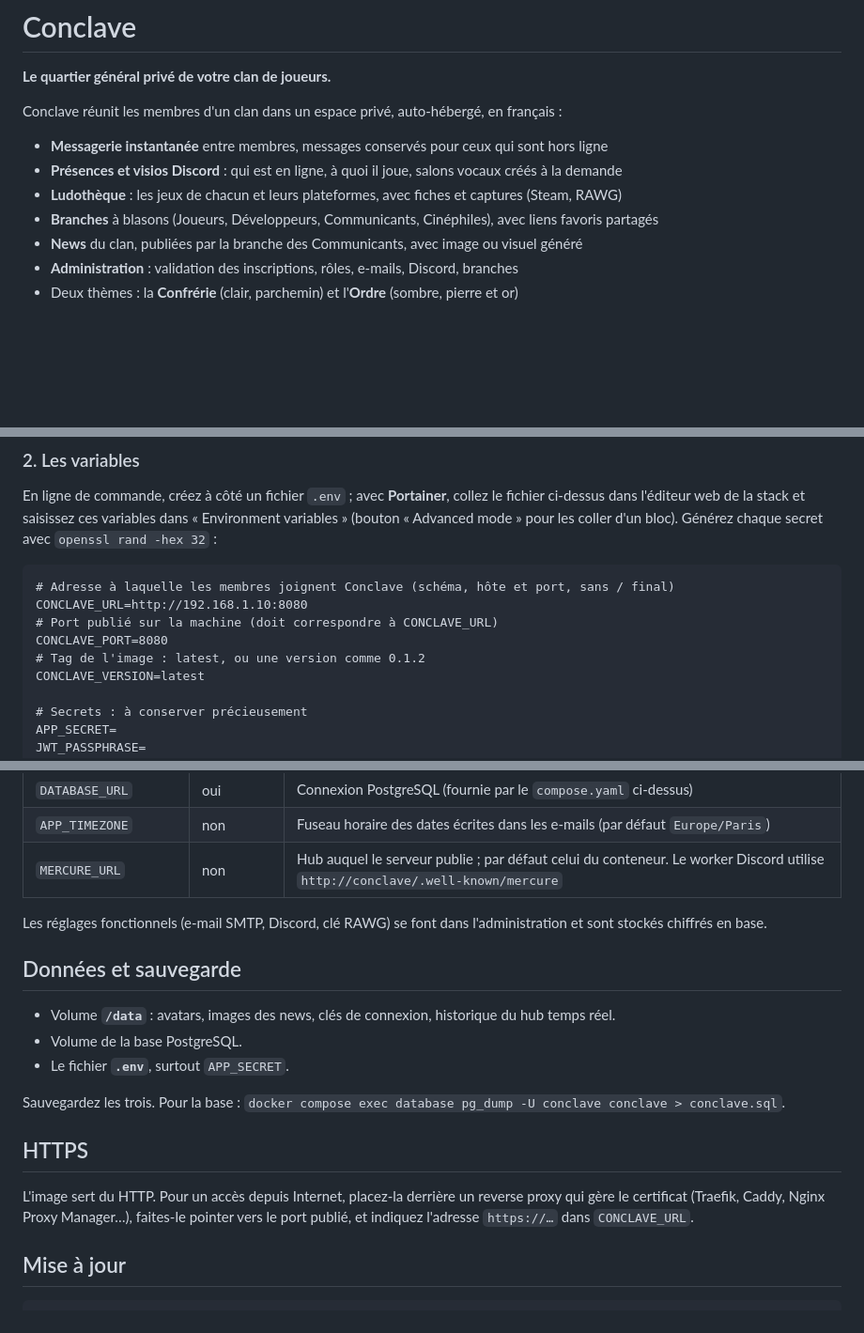
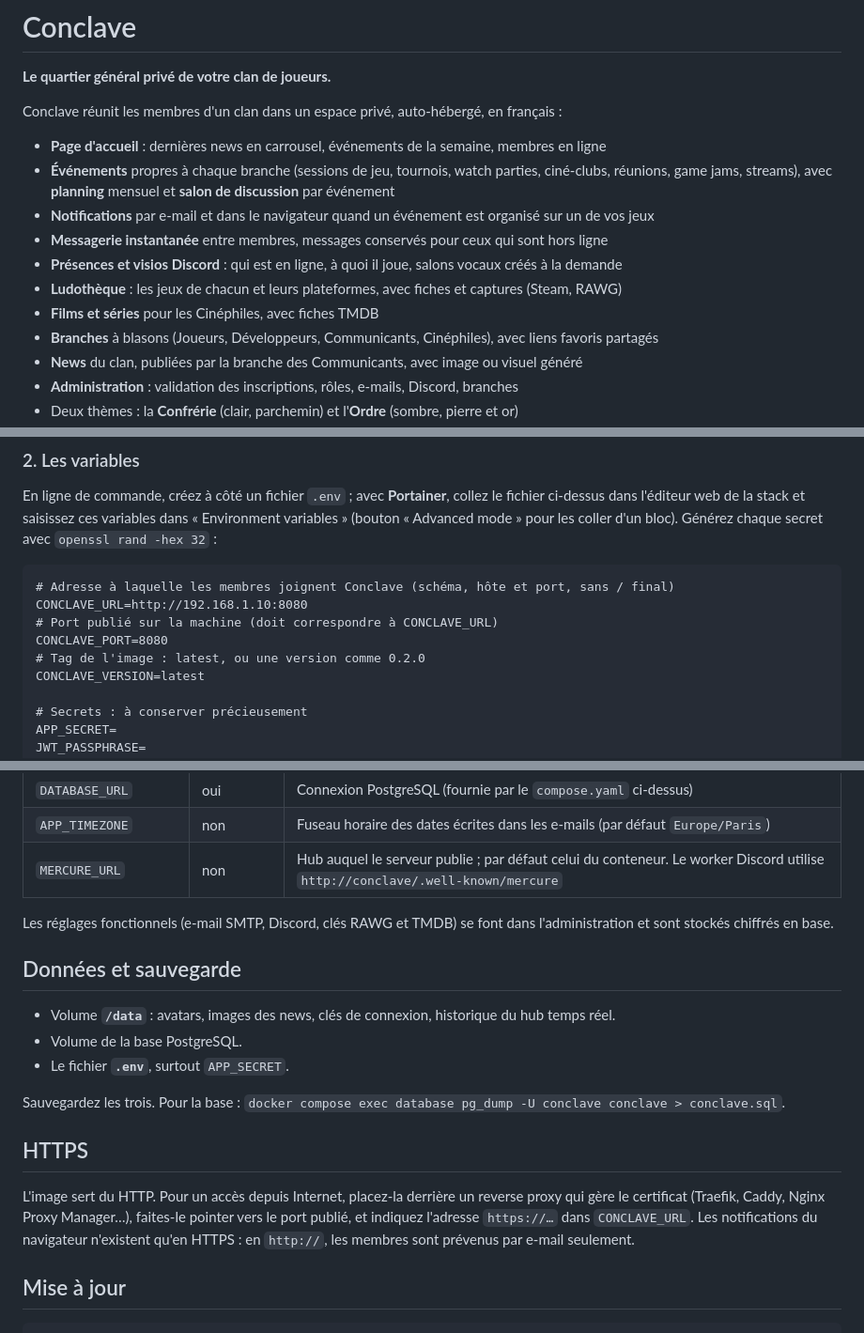
Before and after one commit to imperiumclansoftware/conclave, a Markdown page: docker/DOCKERHUB.md, 3 parts joined by grey strips. Shown at 94% size. Rendered like a GitHub page; blank space fills up the shorter version.

Commit message:
Overview Docker Hub : version 0.2.0
Co-Authored-By: Claude Opus 5.5 <noreply@anthropic.com>

```diff
--- a/docker/DOCKERHUB.md
+++ b/docker/DOCKERHUB.md
@@ -4,9 +4,14 @@
 
 Conclave réunit les membres d'un clan dans un espace privé, auto-hébergé, en français :
 
+- **Page d'accueil** : dernières news en carrousel, événements de la semaine, membres en ligne
+- **Événements** propres à chaque branche (sessions de jeu, tournois, watch parties, ciné-clubs,
+  réunions, game jams, streams), avec **planning** mensuel et **salon de discussion** par événement
+- **Notifications** par e-mail et dans le navigateur quand un événement est organisé sur un de vos jeux
 - **Messagerie instantanée** entre membres, messages conservés pour ceux qui sont hors ligne
 - **Présences et visios Discord** : qui est en ligne, à quoi il joue, salons vocaux créés à la demande
 - **Ludothèque** : les jeux de chacun et leurs plateformes, avec fiches et captures (Steam, RAWG)
+- **Films et séries** pour les Cinéphiles, avec fiches TMDB
 - **Branches** à blasons (Joueurs, Développeurs, Communicants, Cinéphiles), avec liens favoris partagés
 - **News** du clan, publiées par la branche des Communicants, avec image ou visuel généré
 - **Administration** : validation des inscriptions, rôles, e-mails, Discord, branches
@@ -105,7 +111,7 @@ pour les coller d'un bloc). Générez chaque secret avec `openssl rand -hex 32`
 CONCLAVE_URL=http://192.168.1.10:8080
 # Port publié sur la machine (doit correspondre à CONCLAVE_URL)
 CONCLAVE_PORT=8080
-# Tag de l'image : latest, ou une version comme 0.1.2
+# Tag de l'image : latest, ou une version comme 0.2.0
 CONCLAVE_VERSION=latest
 
 # Secrets : à conserver précieusement
@@ -142,7 +148,7 @@ Les membres demandent à rejoindre le clan via « S'inscrire » et un dirigeant
 | `APP_TIMEZONE` | non | Fuseau horaire des dates écrites dans les e-mails (par défaut `Europe/Paris`) |
 | `MERCURE_URL` | non | Hub auquel le serveur publie ; par défaut celui du conteneur. Le worker Discord utilise `http://conclave/.well-known/mercure` |
 
-Les réglages fonctionnels (e-mail SMTP, Discord, clé RAWG) se font dans l'administration et sont stockés
+Les réglages fonctionnels (e-mail SMTP, Discord, clés RAWG et TMDB) se font dans l'administration et sont stockés
 chiffrés en base.
 
 ## Données et sauvegarde
@@ -158,6 +164,8 @@ Sauvegardez les trois. Pour la base : `docker compose exec database pg_dump -U c
 L'image sert du HTTP. Pour un accès depuis Internet, placez-la derrière un reverse proxy qui gère le
 certificat (Traefik, Caddy, Nginx Proxy Manager…), faites-le pointer vers le port publié, et indiquez
 l'adresse `https://…` dans `CONCLAVE_URL`.
+Les notifications du navigateur n'existent qu'en HTTPS : en `http://`, les membres sont prévenus
+par e-mail seulement.
 
 ## Mise à jour
 
```
Also changed, not shown: other parts of docker/DOCKERHUB.md (+1 -0 lines).
